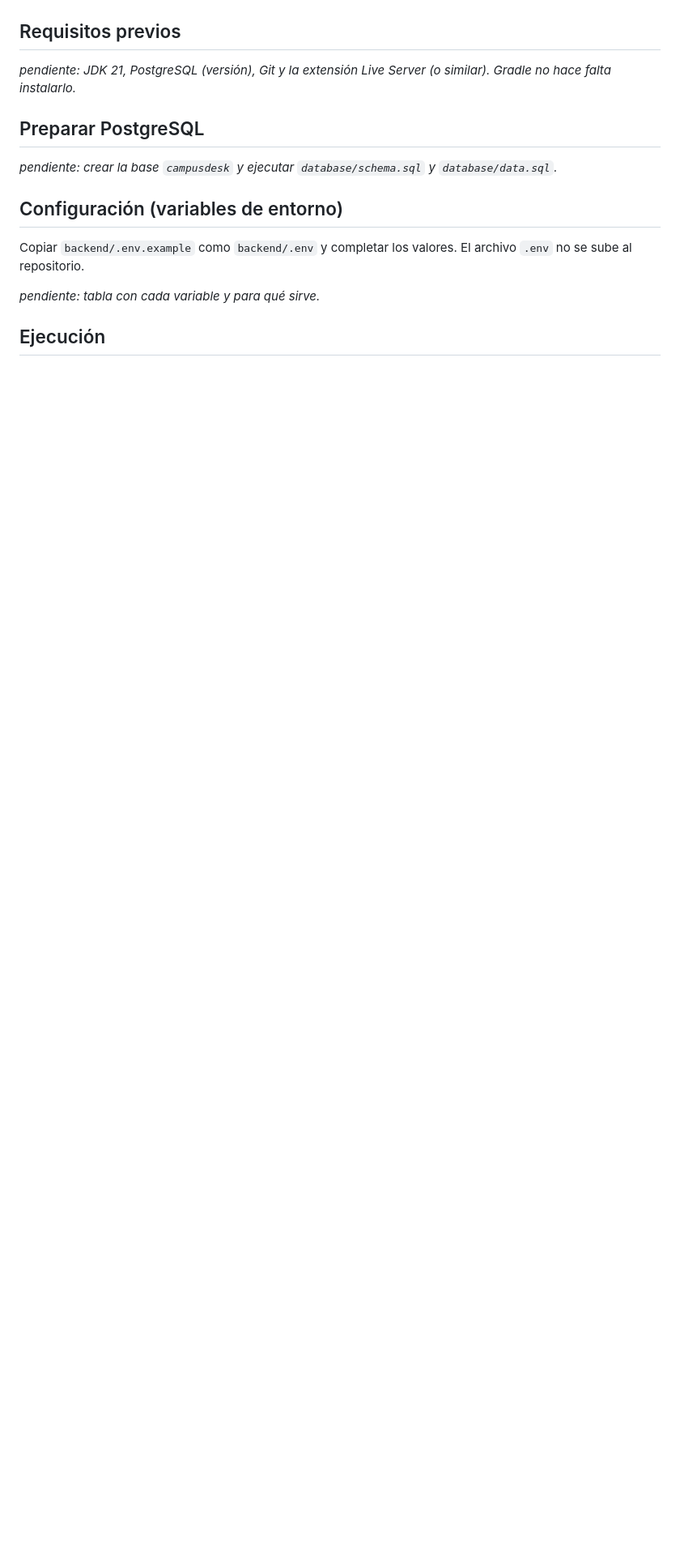
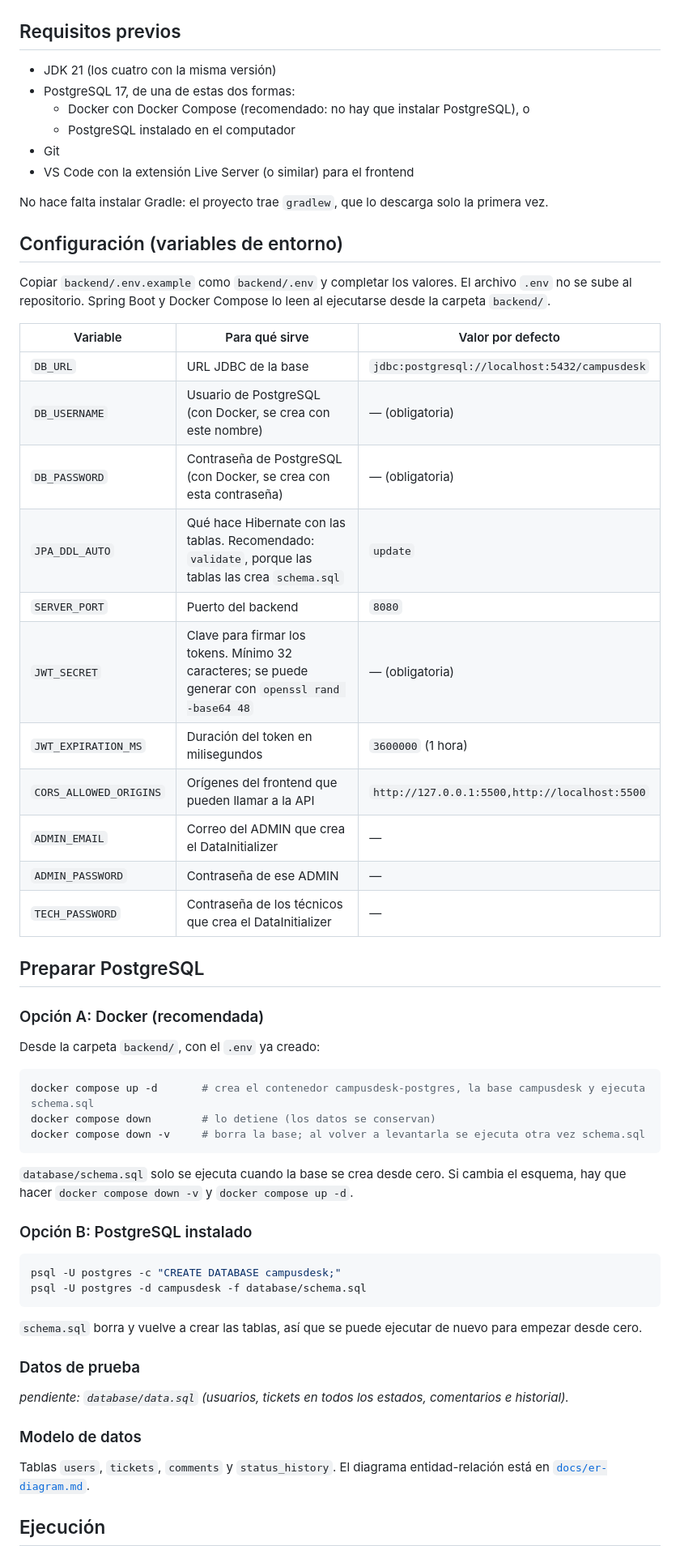
Before and after one commit to Mic022/CampusDesk_Springboot_Proyect, a Markdown page: README.md, the part around one of its changes. Shown at 81% size. GitHub-like rendering; blank space fills up the shorter version.

````diff
--- a/README.md
+++ b/README.md
@@ -50,16 +74,62 @@ En los paquetes compartidos (`controller`, `service`, `dto`) cada persona trabaj
 ## Requisitos previos
 
-_pendiente: JDK 21, PostgreSQL (versión), Git y la extensión Live Server (o similar). Gradle no hace falta instalarlo._
+- JDK 21 (los cuatro con la misma versión)
+- PostgreSQL 17, de una de estas dos formas:
+  - Docker con Docker Compose (recomendado: no hay que instalar PostgreSQL), o
+  - PostgreSQL instalado en el computador
+- Git
+- VS Code con la extensión Live Server (o similar) para el frontend
+
+No hace falta instalar Gradle: el proyecto trae `gradlew`, que lo descarga solo la primera vez.
+
+## Configuración (variables de entorno)
+
+Copiar `backend/.env.example` como `backend/.env` y completar los valores. El archivo `.env` no se sube al repositorio. Spring Boot y Docker Compose lo leen al ejecutarse desde la carpeta `backend/`.
+
+| Variable | Para qué sirve | Valor por defecto |
+|---|---|---|
+| `DB_URL` | URL JDBC de la base | `jdbc:postgresql://localhost:5432/campusdesk` |
+| `DB_USERNAME` | Usuario de PostgreSQL (con Docker, se crea con este nombre) | — (obligatoria) |
+| `DB_PASSWORD` | Contraseña de PostgreSQL (con Docker, se crea con esta contraseña) | — (obligatoria) |
+| `JPA_DDL_AUTO` | Qué hace Hibernate con las tablas. Recomendado: `validate`, porque las tablas las crea `schema.sql` | `update` |
+| `SERVER_PORT` | Puerto del backend | `8080` |
+| `JWT_SECRET` | Clave para firmar los tokens. Mínimo 32 caracteres; se puede generar con `openssl rand -base64 48` | — (obligatoria) |
+| `JWT_EXPIRATION_MS` | Duración del token en milisegundos | `3600000` (1 hora) |
+| `CORS_ALLOWED_ORIGINS` | Orígenes del frontend que pueden llamar a la API | `http://127.0.0.1:5500,http://localhost:5500` |
+| `ADMIN_EMAIL` | Correo del ADMIN que crea el DataInitializer | — |
+| `ADMIN_PASSWORD` | Contraseña de ese ADMIN | — |
+| `TECH_PASSWORD` | Contraseña de los técnicos que crea el DataInitializer | — |
 
 ## Preparar PostgreSQL
 
-_pendiente: crear la base `campusdesk` y ejecutar `database/schema.sql` y `database/data.sql`._
+### Opción A: Docker (recomendada)
 
-## Configuración (variables de entorno)
+Desde la carpeta `backend/`, con el `.env` ya creado:
 
-Copiar `backend/.env.example` como `backend/.env` y completar los valores. El archivo `.env` no se sube al repositorio.
+```bash
+docker compose up -d       # crea el contenedor campusdesk-postgres, la base campusdesk y ejecuta schema.sql
+docker compose down        # lo detiene (los datos se conservan)
+docker compose down -v     # borra la base; al volver a levantarla se ejecuta otra vez schema.sql
+```
 
-_pendiente: tabla con cada variable y para qué sirve._
+`database/schema.sql` solo se ejecuta cuando la base se crea desde cero. Si cambia el esquema, hay que hacer `docker compose down -v` y `docker compose up -d`.
+
+### Opción B: PostgreSQL instalado
+
+```bash
+psql -U postgres -c "CREATE DATABASE campusdesk;"
+psql -U postgres -d campusdesk -f database/schema.sql
+```
+
+`schema.sql` borra y vuelve a crear las tablas, así que se puede ejecutar de nuevo para empezar desde cero.
+
+### Datos de prueba
+
+_pendiente: `database/data.sql` (usuarios, tickets en todos los estados, comentarios e historial)._
+
+### Modelo de datos
+
+Tablas `users`, `tickets`, `comments` y `status_history`. El diagrama entidad-relación está en [`docs/er-diagram.md`](docs/er-diagram.md).
 
 ## Ejecución
 
````
Also changed, not shown: other parts of README.md (+80 -23 lines).
